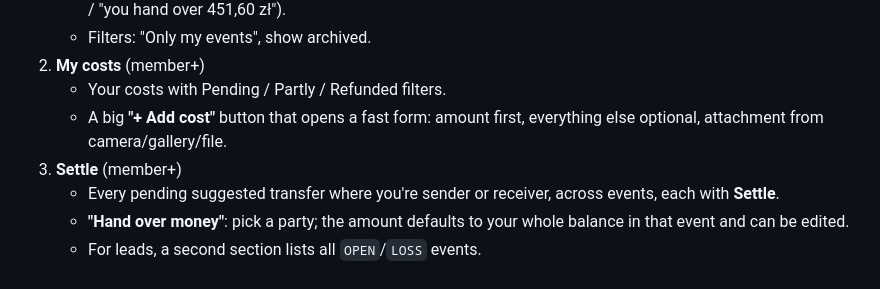
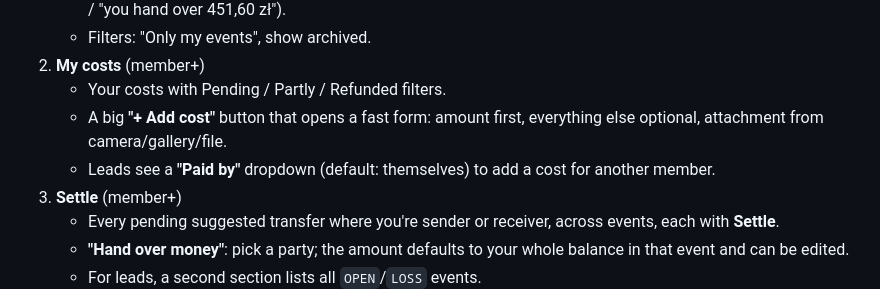
Before and after one commit to jacekgajek/kapelusz, a Markdown page: REFINED_PLAN.md, the part around the change. Rendered like a GitHub page.

Commit message:
docs: note Paid by on the cost form
Co-Authored-By: Claude Opus 5.5 <noreply@anthropic.com>

```diff
--- a/REFINED_PLAN.md
+++ b/REFINED_PLAN.md
@@ -153,6 +153,7 @@ Mobile uses a bottom nav and web uses a side rail. Tabs are shown only if the ro
 2. **My costs** (member+)
    - Your costs with Pending / Partly / Refunded filters.
    - A big **"+ Add cost"** button that opens a fast form: amount first, everything else optional, attachment from camera/gallery/file.
+   - Leads see a **"Paid by"** dropdown (default: themselves) to add a cost for another member.
 3. **Settle** (member+)
    - Every pending suggested transfer where you're sender or receiver, across events, each with **Settle**.
    - **"Hand over money"**: pick a party; the amount defaults to your whole balance in that event and can be edited.
```
